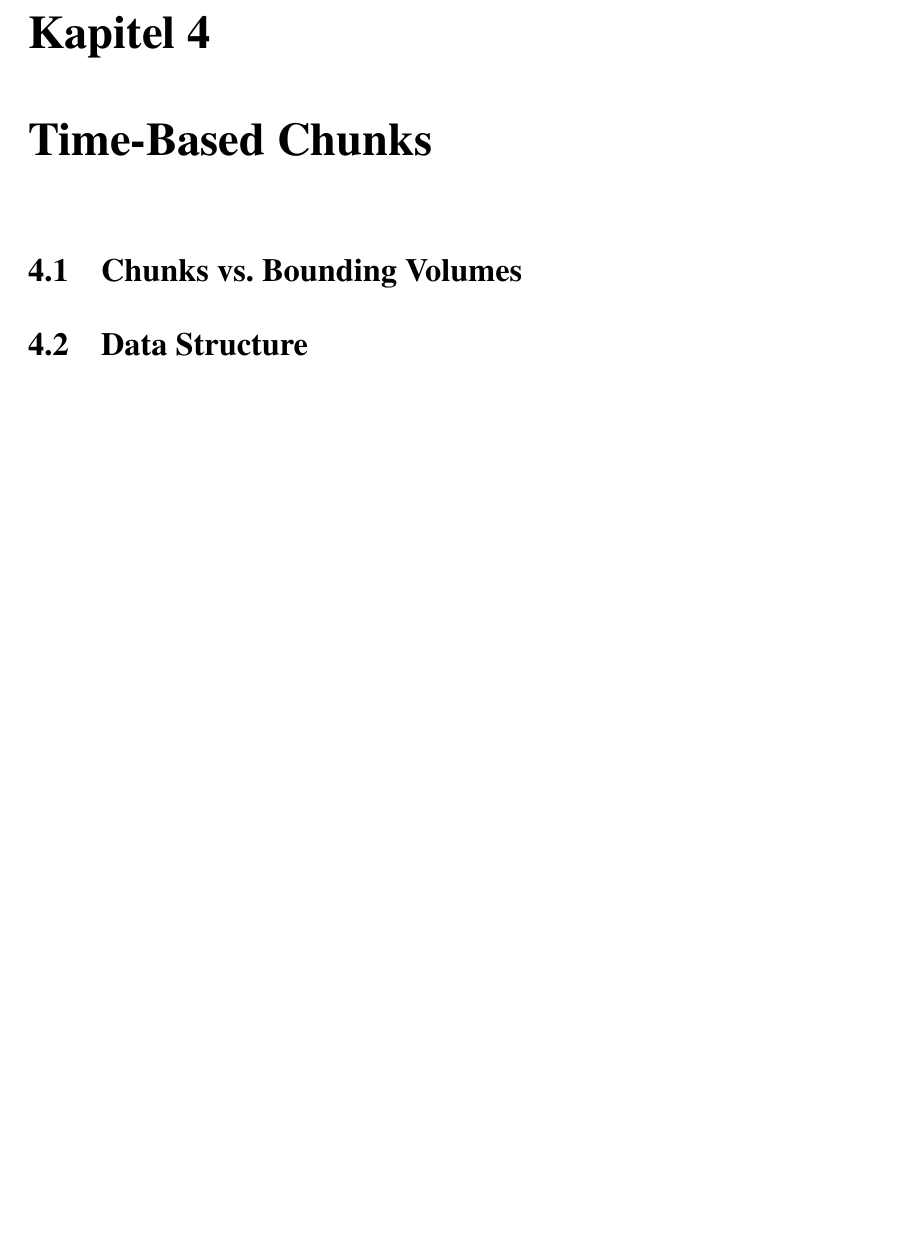
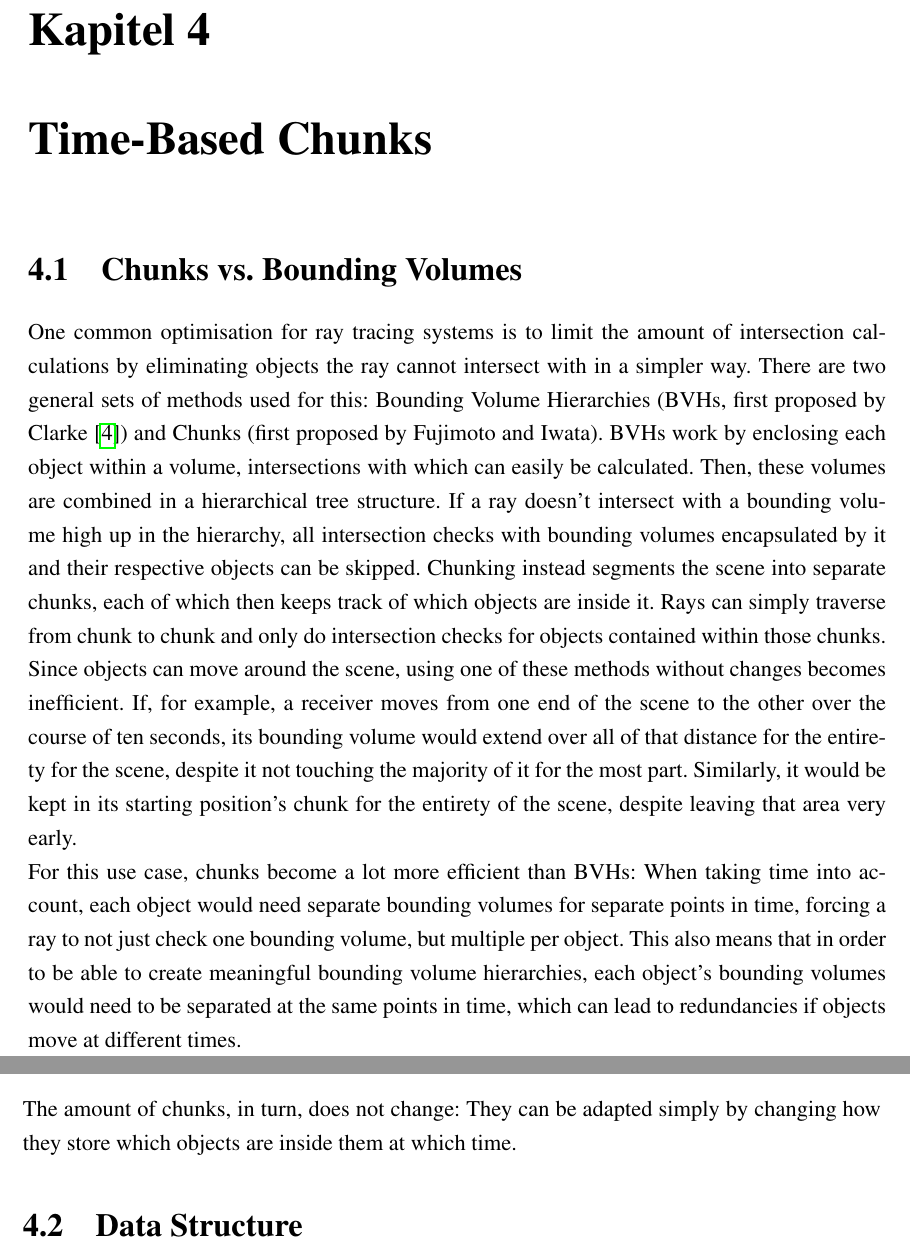
Before and after one commit to twynb/BachelorThesis, a LaTeX thesis (doc.tex, which reads time_based_chunks.tex): part of page 15 of 24 before the commit and two parts of pages 15 and 16 of 24 after it, the two joined at a grey line, cut so that both start at the same text, the shorter picture padded with empty space. Compiled offline with pdfLaTeX.

Commit message:
time based chunks segment

```diff
--- a/time_based_chunks.tex
+++ b/time_based_chunks.tex
@@ -2,3 +2,31 @@
 
 \section{Chunks vs. Bounding Volumes}
 
+One common optimisation for ray tracing systems is to limit the amount of intersection calculations by eliminating
+objects the ray cannot intersect with in a simpler way.
+There are two general sets of methods used for this:
+Bounding Volume Hierarchies (BVHs, first proposed by Clarke~\cite{Cl76})
+% TODO cite fujimoto and iwata
+and Chunks (first proposed by Fujimoto and Iwata).
+BVHs work by enclosing each object within a volume, intersections with which can easily be calculated.
+Then, these volumes are combined in a hierarchical tree structure.
+If a ray doesn't intersect with a bounding volume high up in the hierarchy,
+all intersection checks with bounding volumes encapsulated by it and their respective objects can be skipped.
+Chunking instead segments the scene into separate chunks, each of which then keeps track of which objects are inside it.
+Rays can simply traverse from chunk to chunk and only do intersection checks for objects contained within those chunks.
+\newline
+Since objects can move around the scene, using one of these methods without changes becomes inefficient.
+If, for example, a receiver moves from one end of the scene to the other over the course of ten seconds,
+its bounding volume would extend over all of that distance for the entirety for the scene, despite it not touching
+the majority of it for the most part. Similarly, it would be kept in its starting position's chunk for the entirety
+of the scene, despite leaving that area very early.
+\newline
+For this use case, chunks become a lot more efficient than BVHs:
+When taking time into account, each object would need separate bounding volumes for separate points in time,
+forcing a ray to not just check one bounding volume, but multiple per object.
+This also means that in order to be able to create meaningful bounding volume hierarchies,
+each object's bounding volumes would need to be separated at the same points in time,
+which can lead to redundancies if objects move at different times.
+\newline
+The amount of chunks, in turn, does not change:
+They can be adapted simply by changing how they store which objects are inside them at which time.
```
Also changed, not shown: lit.bib (+19 -0 lines), doc.pdf, time_based_chunks.tex (30 more changed lines).
